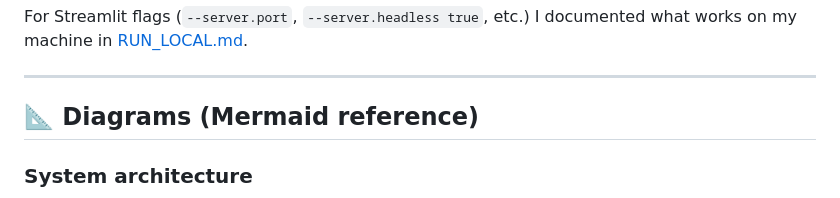
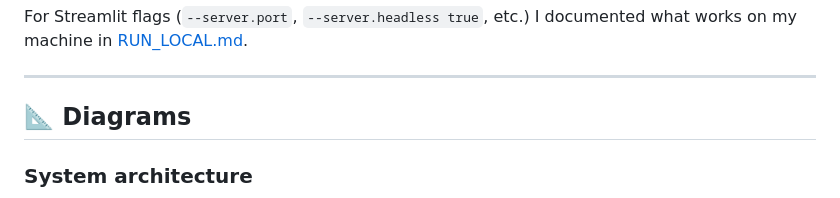
Before and after one commit to patel-manav20/TransitRisk-Machine-Learning-Project, a Markdown page: README.md, the part around one of its changes. Drawn GitHub-style.

Commit message:
Revise diagrams section and update dashboard screenshot
Updated the diagrams section and replaced a placeholder image with an actual image link.

```diff
--- a/README.md
+++ b/README.md
@@ -282,7 +282,7 @@ For Streamlit flags (`--server.port`, `--server.headless true`, etc.) I document
 
 ---
 
-## 📐 Diagrams (Mermaid reference)
+## 📐 Diagrams
 
 ### System architecture
 
```
Also changed, not shown: other parts of README.md (+2 -1 lines).
